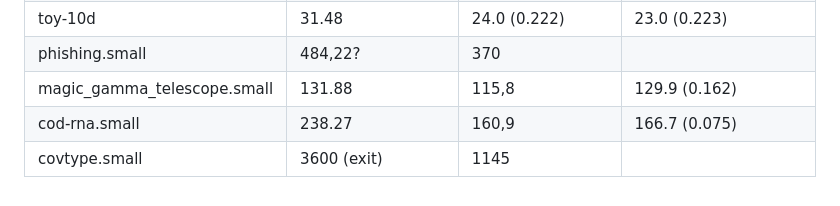
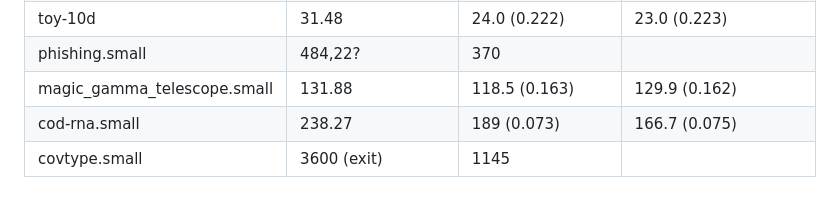
Before and after one commit to katfrit/ComputerPraktikum_Teil_2, a Markdown page: README.md, the part around the change. GitHub-like rendering.

```diff
--- a/README.md
+++ b/README.md
@@ -87,6 +87,6 @@ python classify.py -f 2 -k 5 -n 100 classification_data/bananas-1-2d.train.csv
 | toy-4d                        | 21.20                       | 17.0 (0.219)              | 20.2 (0.220)
 | toy-10d                       | 31.48                       | 24.0 (0.222)              | 23.0 (0.223)
 | phishing.small                | 484,22?                     | 370                       |
-| magic_gamma_telescope.small   | 131.88                      | 115,8                     | 129.9 (0.162)
-| cod-rna.small                 | 238.27                      | 160,9                     | 166.7 (0.075)
+| magic_gamma_telescope.small   | 131.88                      | 118.5 (0.163)             | 129.9 (0.162)
+| cod-rna.small                 | 238.27                      | 189 (0.073)                     | 166.7 (0.075)
 | covtype.small                 | 3600 (exit)                 | 1145                      |
```
